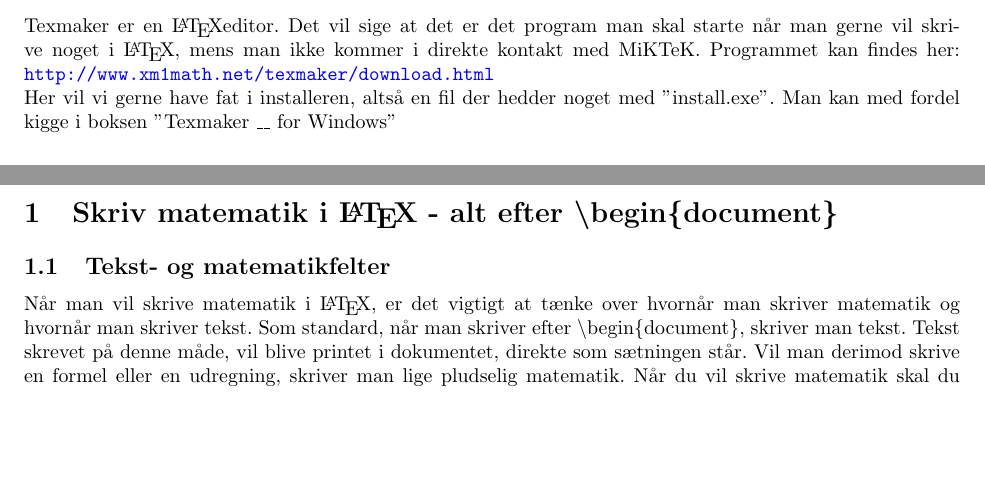
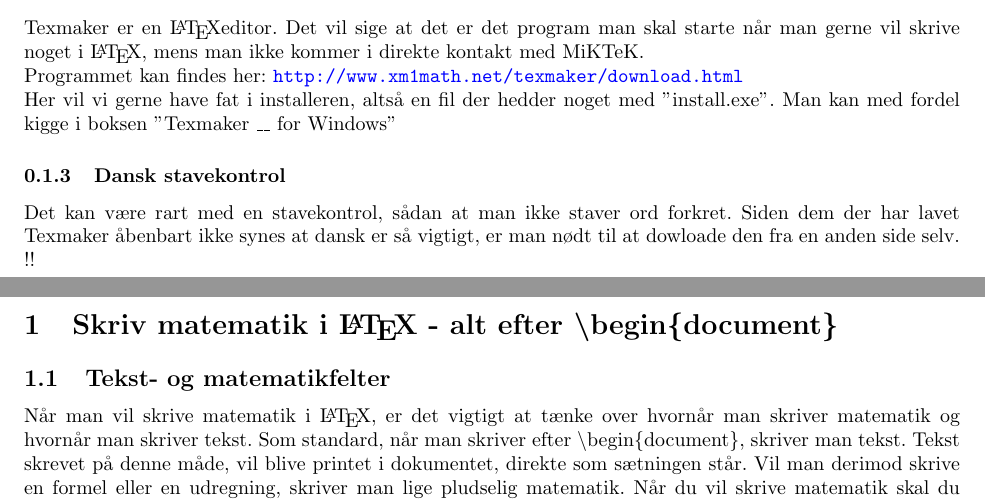
Before and after one commit to MarkusKL/LaTeXIntroduktion, a LaTeX document (LaTeXIntroduktion.tex, which reads sections/install.tex): two parts of pages 3 and 4 of 5 before the commit and two parts of pages 4 and 5 of 6 after it, joined at a grey line, cut so that both start at the same text, the shorter picture padded with empty space. Compiled offline with LaTeX, dvips and Ghostscript.

Commit message:
Started installation of spellchecker

```diff
--- a/sections/install.tex
+++ b/sections/install.tex
@@ -15,12 +15,19 @@ det er som regel også den der er under Recommended Download.
 
 !!
 
-\subsection{Texmaker}
+\subsubsection{Texmaker}
 Texmaker er en \LaTeX editor.
 Det vil sige at det er det program man skal starte når man gerne vil skrive noget i \LaTeX,
-mens man ikke kommer i direkte kontakt med MiKTeK.
+mens man ikke kommer i direkte kontakt med MiKTeK.\\
 Programmet kan findes her: \url{http://www.xm1math.net/texmaker/download.html}\\
 Her vil vi gerne have fat i installeren, altså en fil der hedder noget med "install.exe".
 Man kan med fordel kigge i boksen "Texmaker \_\_ for Windows"
 
+\subsubsection{Dansk stavekontrol}
+Det kan være rart med en stavekontrol, sådan at man ikke staver ord forkret. %forkert
+Siden dem der har lavet Texmaker åbenbart ikke synes at dansk er så vigtigt,
+er man nødt til at dowloade den fra en anden side selv.
+
+!!
+
 \pagebreak
```
Also changed, not shown: sections/preface.tex (+2 -0 lines).
